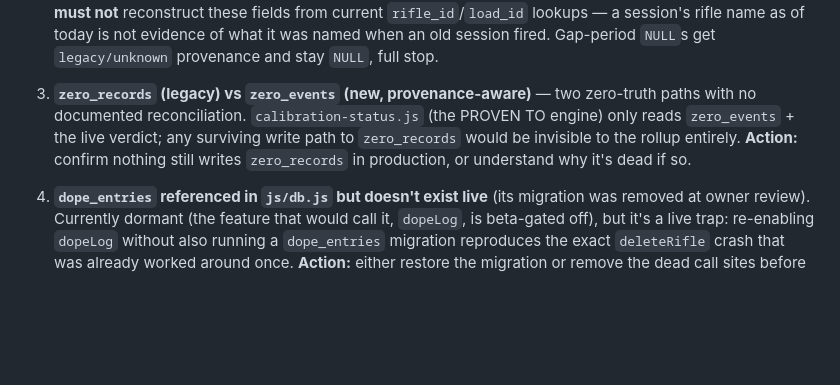
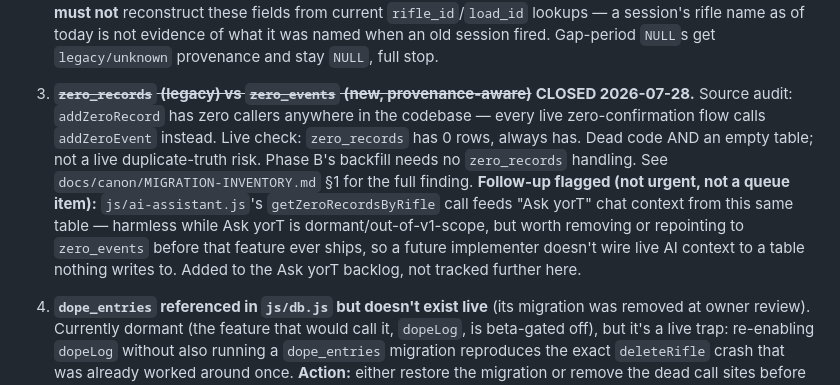
Before and after one commit to mgacfehr-sketch/ballistic-tracker, a Markdown page: GATE0-PHASEA-REPORT.md, the part around the change. GitHub-like rendering; blank space fills up the shorter version.

```diff
--- a/GATE0-PHASEA-REPORT.md
+++ b/GATE0-PHASEA-REPORT.md
@@ -180,13 +180,20 @@ it.
    old session fired. Gap-period `NULL`s get `legacy/unknown`
    provenance and stay `NULL`, full stop.
 
-3. **`zero_records` (legacy) vs `zero_events` (new, provenance-aware)**
-   — two zero-truth paths with no documented reconciliation.
-   `calibration-status.js` (the PROVEN TO engine) only reads
-   `zero_events` + the live verdict; any surviving write path to
-   `zero_records` would be invisible to the rollup entirely. **Action:**
-   confirm nothing still writes `zero_records` in production, or
-   understand why it's dead if so.
+3. ~~**`zero_records` (legacy) vs `zero_events` (new, provenance-aware)**~~
+   **CLOSED 2026-07-28.** Source audit: `addZeroRecord` has zero
+   callers anywhere in the codebase — every live zero-confirmation flow
+   calls `addZeroEvent` instead. Live check: `zero_records` has 0 rows,
+   always has. Dead code AND an empty table; not a live duplicate-truth
+   risk. Phase B's backfill needs no `zero_records` handling. See
+   `docs/canon/MIGRATION-INVENTORY.md` §1 for the full finding.
+   **Follow-up flagged (not urgent, not a queue item):**
+   `js/ai-assistant.js`'s `getZeroRecordsByRifle` call feeds "Ask
+   yorT" chat context from this same table — harmless while Ask yorT
+   is dormant/out-of-v1-scope, but worth removing or repointing to
+   `zero_events` before that feature ever ships, so a future
+   implementer doesn't wire live AI context to a table nothing writes
+   to. Added to the Ask yorT backlog, not tracked further here.
 
 4. **`dope_entries` referenced in `js/db.js` but doesn't exist live**
    (its migration was removed at owner review). Currently dormant
```
Also changed, not shown: docs/canon/MANIFEST.md (+1 -1 lines), docs/canon/MIGRATION-INVENTORY.md (+29 -9 lines).
